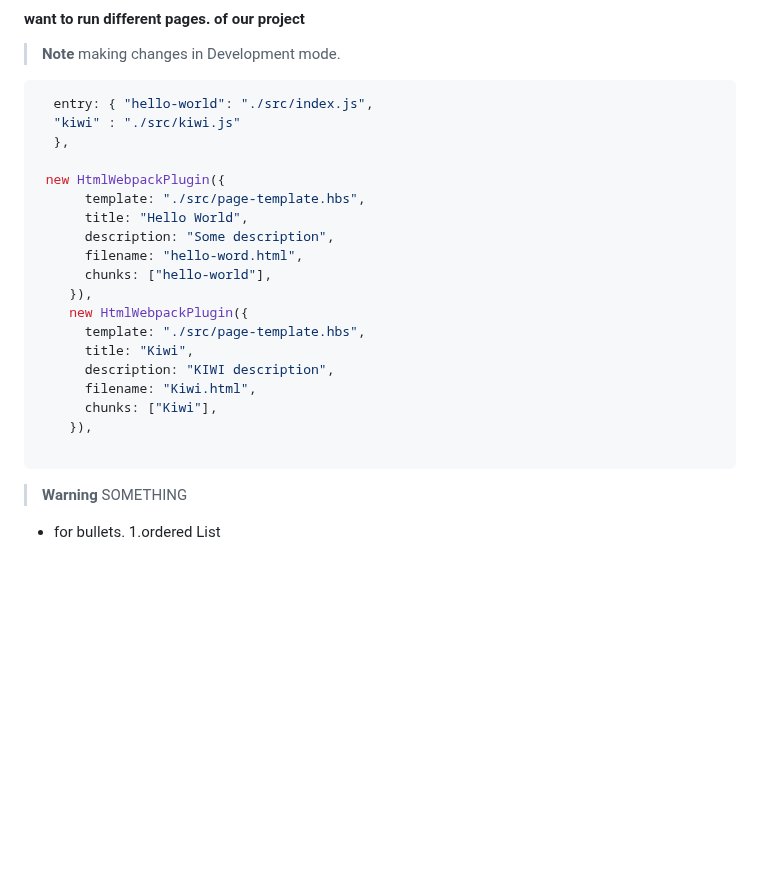
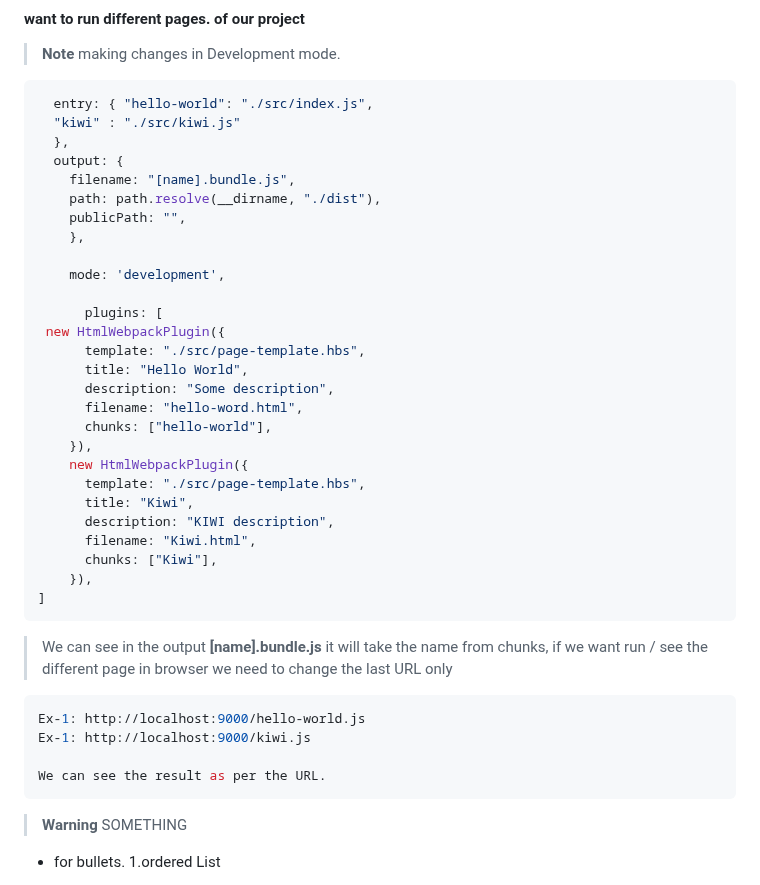
Before and after one commit to Mdirfan81/webpack, a Markdown page: README.md, the part around the change. GitHub-like rendering; blank space fills up the shorter version.

````diff
--- a/README.md
+++ b/README.md
@@ -679,7 +679,15 @@ optimization:{
   entry: { "hello-world": "./src/index.js",
   "kiwi" : "./src/kiwi.js"
   },
+  output: {
+    filename: "[name].bundle.js",
+    path: path.resolve(__dirname, "./dist"),
+    publicPath: "",
+    },
 
+    mode: 'development',
+
+      plugins: [
  new HtmlWebpackPlugin({
       template: "./src/page-template.hbs",
       title: "Hello World",
@@ -694,10 +702,16 @@ optimization:{
       filename: "Kiwi.html",
       chunks: ["Kiwi"],
     }),
-
+]
 ```
 
+ > We can see in the output **[name].bundle.js** it will take the name from chunks, if we want run / see the different page in browser we need to change the last URL only
+```ruby
+Ex-1: http://localhost:9000/hello-world.js
+Ex-1: http://localhost:9000/kiwi.js
 
+We can see the result as per the URL.
+```
 
 
 
````
